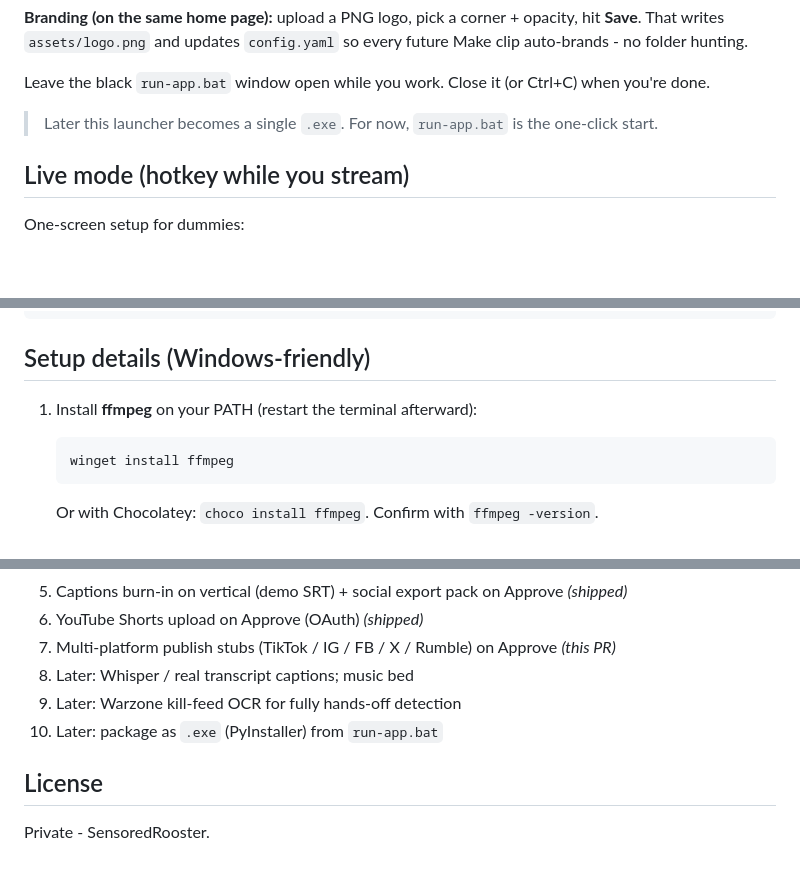
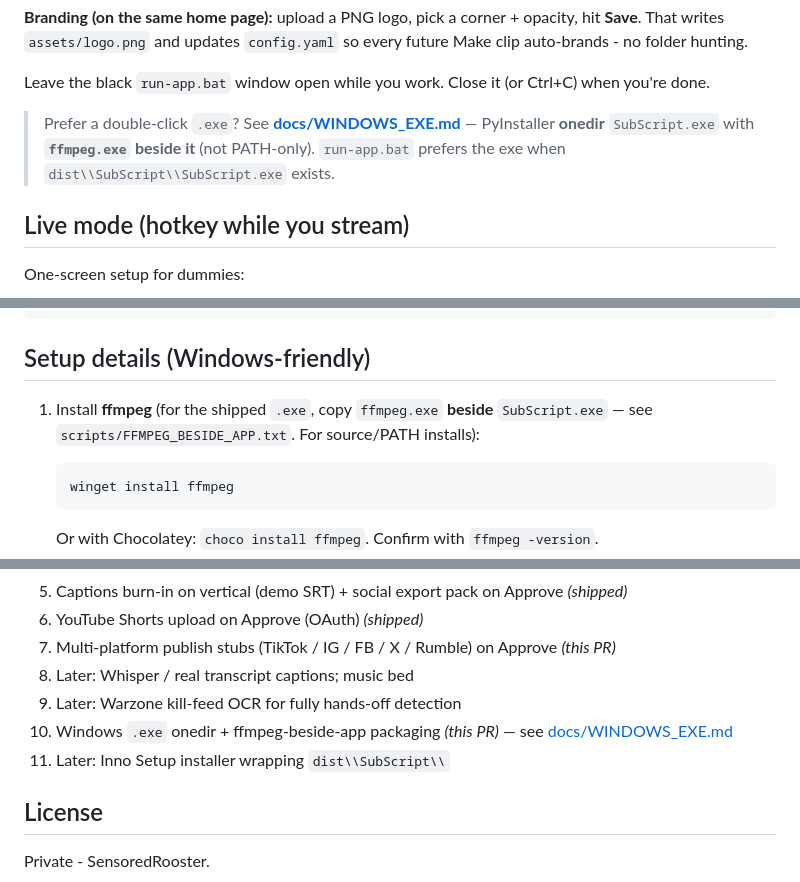
Before and after one commit to SensoredRooster/sub-script, a Markdown page: README.md, 3 parts joined by grey strips. GitHub-like rendering; blank space fills up the shorter version.

Commit message:
docs: README onedir Windows exe + ffmpeg-beside-app

````diff
--- a/README.md
+++ b/README.md
@@ -21,7 +21,7 @@ Nothing uploads until you **Approve as-is**, **Trim & approve**, or **Reject**.
 
 Leave the black `run-app.bat` window open while you work. Close it (or Ctrl+C) when you're done.
 
-> Later this launcher becomes a single `.exe`. For now, `run-app.bat` is the one-click start.
+> Prefer a double-click `.exe`? See **[docs/WINDOWS_EXE.md](docs/WINDOWS_EXE.md)** — PyInstaller **onedir** `SubScript.exe` with **`ffmpeg.exe` beside it** (not PATH-only). `run-app.bat` prefers the exe when `dist\\SubScript\\SubScript.exe` exists.
 
 ## Live mode (hotkey while you stream)
 
@@ -181,7 +181,7 @@ python -m subscript --watch --source path\\\\to\\\\buffer-export.mp4
 
 ## Setup details (Windows-friendly)
 
-1. Install **ffmpeg** on your PATH (restart the terminal afterward):
+1. Install **ffmpeg** (for the shipped `.exe`, copy `ffmpeg.exe` **beside** `SubScript.exe` — see `scripts/FFMPEG_BESIDE_APP.txt`. For source/PATH installs):
 
    ```bat
    winget install ffmpeg
@@ -228,7 +228,8 @@ python -m subscript --watch --source path\\\\to\\\\buffer-export.mp4
 7. Multi-platform publish stubs (TikTok / IG / FB / X / Rumble) on Approve *(this PR)*
 8. Later: Whisper / real transcript captions; music bed
 9. Later: Warzone kill-feed OCR for fully hands-off detection
-10. Later: package as `.exe` (PyInstaller) from `run-app.bat`
+10. Windows `.exe` onedir + ffmpeg-beside-app packaging *(this PR)* — see [docs/WINDOWS_EXE.md](docs/WINDOWS_EXE.md)
+11. Later: Inno Setup installer wrapping `dist\\SubScript\\`
 
 ## License
 
````
Also changed, not shown: other parts of README.md (+1 -1 lines).
